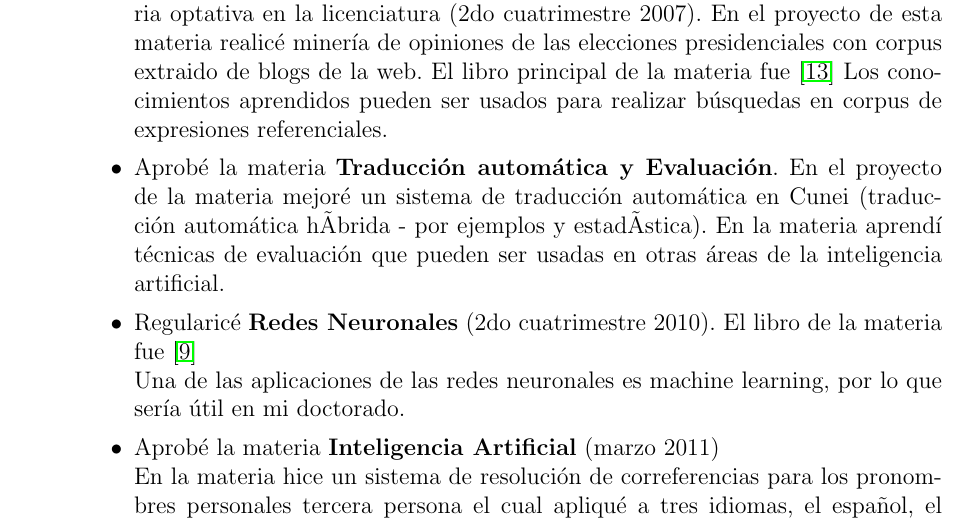
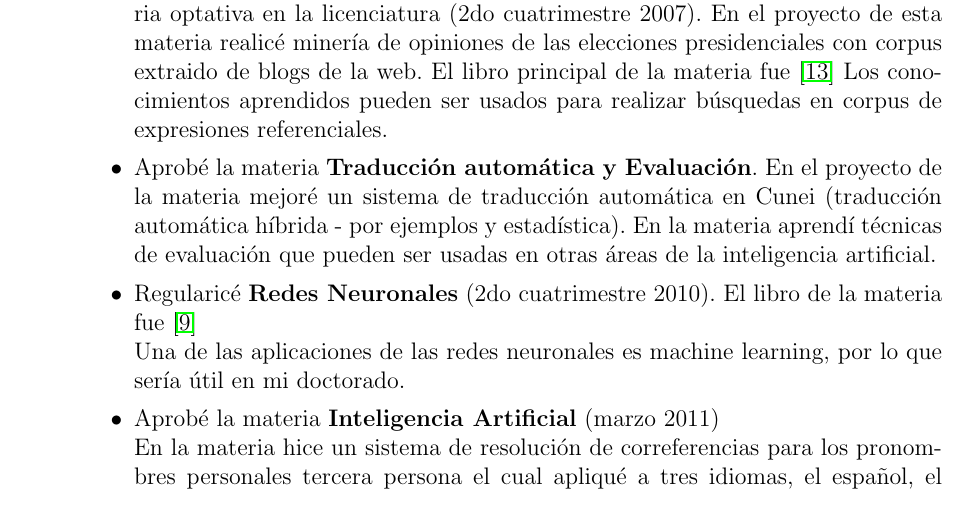
Before and after one commit to carlosareces/bisimulation-gre, a LaTeX document (planTrabajo/plan.tex, which reads planTrabajo/progreso.tex): part of page 3 of 6, cut so that both start at the same text. Compiled offline with pdfLaTeX.

Commit message:
Fixing acents

```diff
--- a/planTrabajo/progreso.tex
+++ b/planTrabajo/progreso.tex
@@ -10,7 +10,7 @@ He aprobado algunas materias y regularizado otras materias que me han dado herra
 \begin{itemize}
 \item Aprob\'e la materia {\bf Procesamiento de lenguaje natural} en calidad de materia optativa en la licenciatura (2do cuatrimestre 2007). En el proyecto de esta materia realic\'e miner\'ia de opiniones de las elecciones presidenciales con corpus extraido de blogs de la web. El libro principal de la materia fue \cite{Manning2000}
 Los conocimientos aprendidos pueden ser usados para realizar b\'usquedas en corpus de expresiones referenciales.
-\item Aprob\'e la materia {\bf Traducci\'on autom\'atica y Evaluaci\'on}. En el proyecto de la materia mejor\'e un sistema de traducci\'on autom\'atica en Cunei (traducci\'on autom\'atica híbrida - por ejemplos y estadística).
+\item Aprob\'e la materia {\bf Traducci\'on autom\'atica y Evaluaci\'on}. En el proyecto de la materia mejor\'e un sistema de traducci\'on autom\'atica en Cunei (traducci\'on autom\'atica h\'ibrida - por ejemplos y estad\'istica).
 En la materia aprend\'i t\'ecnicas de evaluaci\'on que pueden ser usadas en otras \'areas de la inteligencia artificial.
 \item Regularic\'e {\bf Redes Neuronales} (2do cuatrimestre 2010). El libro de la materia fue \cite{Hertz1991}\\
 Una de las aplicaciones de las redes neuronales es machine learning, por lo que ser\'ia \'util en mi doctorado.
```
